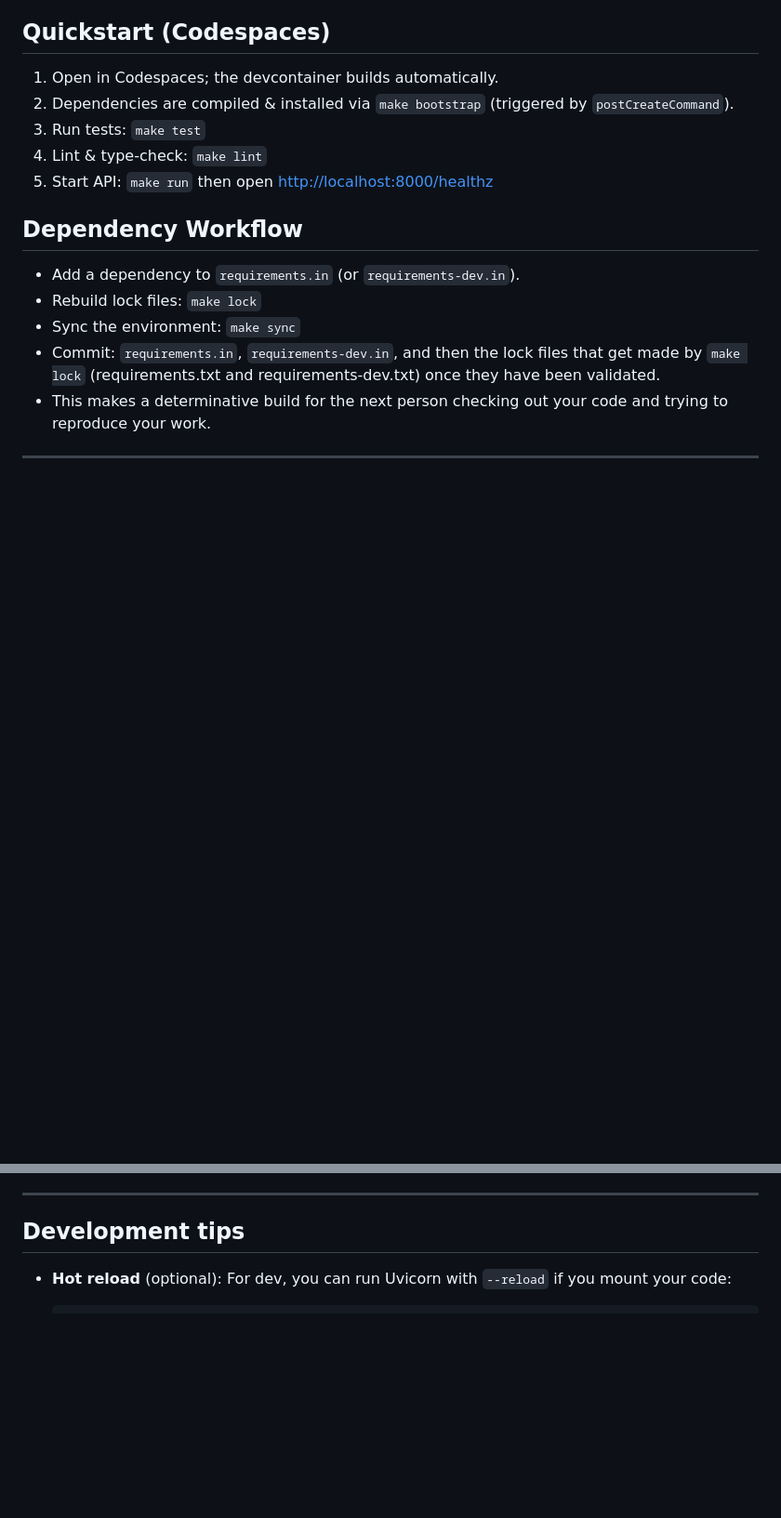
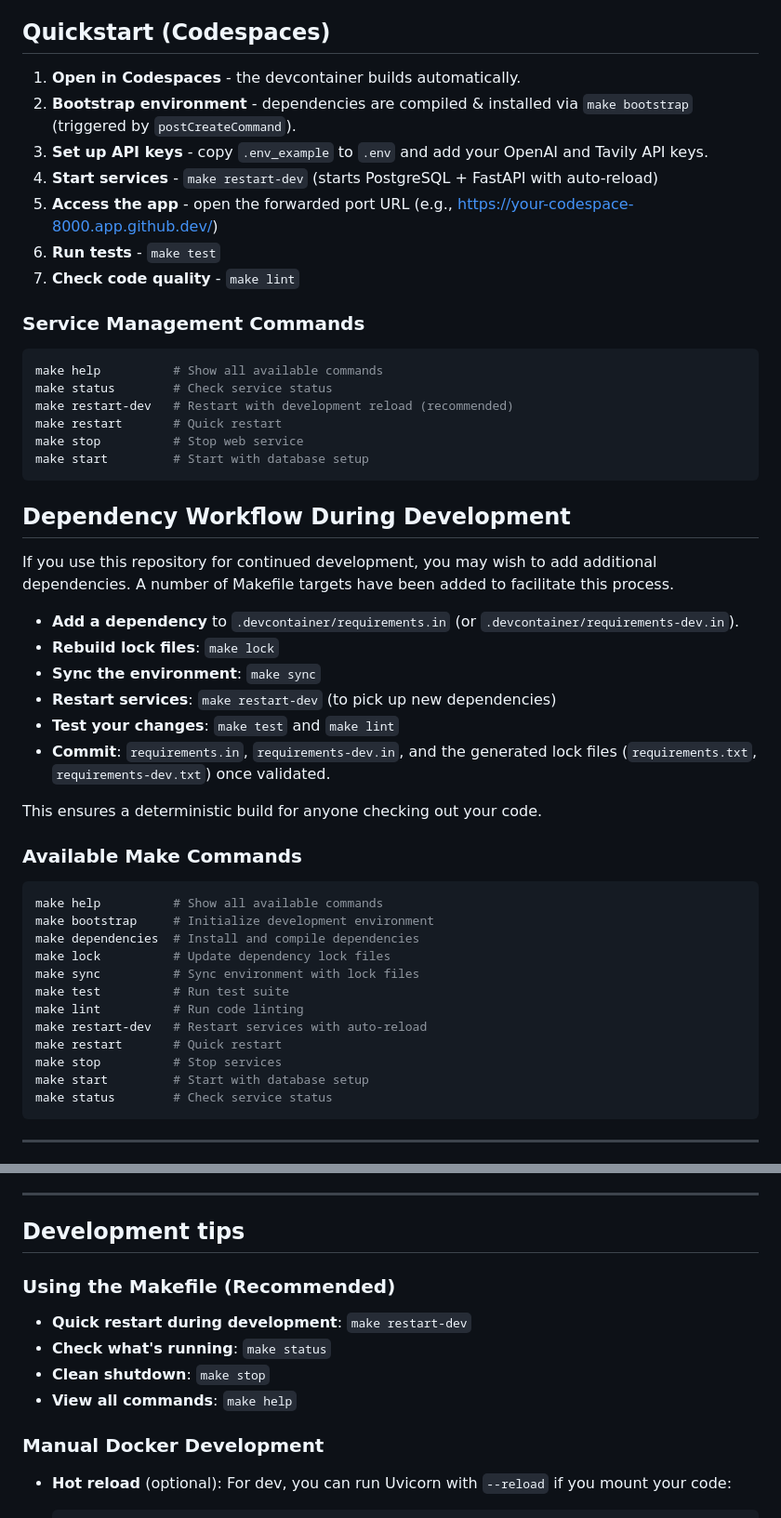
Before and after one commit to iandonaldson/agentic-ai, a Markdown page: README.md, 2 parts joined by grey strips. Shown at 93% size. Drawn GitHub-style; blank space fills up the shorter version.

Commit message:
Revise README for clarity and structure; enhance quickstart and service management sections with detailed commands

````diff
--- a/README.md
+++ b/README.md
@@ -11,19 +11,55 @@ Original authors of the Agentic AI Public project are:
 
 ## Quickstart (Codespaces)
 
-1. Open in Codespaces; the devcontainer builds automatically.
-2. Dependencies are compiled & installed via `make bootstrap` (triggered by `postCreateCommand`).
-3. Run tests: `make test`
-4. Lint & type-check: `make lint`
-5. Start API: `make run` then open <http://localhost:8000/healthz>
+1. **Open in Codespaces** - the devcontainer builds automatically.
+2. **Bootstrap environment** - dependencies are compiled & installed via `make bootstrap` (triggered by `postCreateCommand`).
+3. **Set up API keys** - copy `.env_example` to `.env` and add your OpenAI and Tavily API keys.
+4. **Start services** - `make restart-dev` (starts PostgreSQL + FastAPI with auto-reload)
+5. **Access the app** - open the forwarded port URL (e.g., https://your-codespace-8000.app.github.dev/)
+6. **Run tests** - `make test`
+7. **Check code quality** - `make lint`
 
-## Dependency Workflow
+### Service Management Commands
 
-- Add a dependency to `requirements.in` (or `requirements-dev.in`).
-- Rebuild lock files: `make lock`
-- Sync the environment: `make sync`
-- Commit: `requirements.in`, `requirements-dev.in`, and then the lock files that get made by `make lock` (requirements.txt and requirements-dev.txt) once they have been validated.
-- This makes a determinative build for the next person checking out your code and trying to reproduce your work.
+```bash
+make help          # Show all available commands
+make status        # Check service status
+make restart-dev   # Restart with development reload (recommended)
+make restart       # Quick restart
+make stop          # Stop web service
+make start         # Start with database setup
+```
+
+## Dependency Workflow During Development
+
+If you use this repository for continued development, you may wish to add additional dependencies.
+A number of Makefile targets have been added to facilitate this process.
+
+- **Add a dependency** to `.devcontainer/requirements.in` (or `.devcontainer/requirements-dev.in`).
+- **Rebuild lock files**: `make lock`
+- **Sync the environment**: `make sync`
+- **Restart services**: `make restart-dev` (to pick up new dependencies)
+- **Test your changes**: `make test` and `make lint`
+- **Commit**: `requirements.in`, `requirements-dev.in`, and the generated lock files (`requirements.txt`, `requirements-dev.txt`) once validated.
+
+This ensures a deterministic build for anyone checking out your code.
+
+### Available Make Commands
+
+```bash
+make help          # Show all available commands
+make bootstrap     # Initialize development environment
+make dependencies  # Install and compile dependencies
+make lock          # Update dependency lock files
+make sync          # Sync environment with lock files
+make test          # Run test suite
+make lint          # Run code linting
+make restart-dev   # Restart services with auto-reload
+make restart       # Quick restart
+make stop          # Stop services
+make start         # Start with database setup
+make status        # Check service status
+```
 
 
 ---
@@ -244,6 +299,15 @@ TAVILY_API_KEY=your-tavily-api-key
 
 ## Development tips
 
+### Using the Makefile (Recommended)
+
+* **Quick restart during development**: `make restart-dev`
+* **Check what's running**: `make status`
+* **Clean shutdown**: `make stop`
+* **View all commands**: `make help`
+
+### Manual Docker Development
+
 * **Hot reload** (optional): For dev, you can run Uvicorn with `--reload` if you mount your code:
 
   ```bash
````
Also changed, not shown: other parts of README.md (+23 -4 lines).
